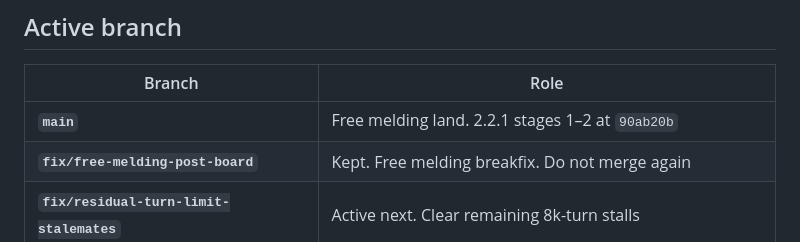
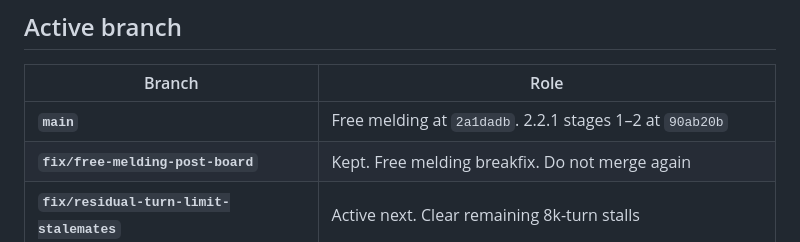
Before and after one commit to pbuckles22/PushSimulator, a Markdown page: doc/PROJECT_STATUS.md, the part around one of its changes. Rendered like a GitHub page.

Commit message:
Record the free-melding land sha.

```diff
--- a/doc/PROJECT_STATUS.md
+++ b/doc/PROJECT_STATUS.md
@@ -16,7 +16,7 @@ Free melding after the board is on `main`. A player on the board may `PlayMeld`
 
 | Branch | Role |
 |--------|------|
-| **`main`** | Free melding land. 2.2.1 stages 1–2 at `90ab20b` |
+| **`main`** | Free melding at `2a1dadb`. 2.2.1 stages 1–2 at `90ab20b` |
 | **`fix/free-melding-post-board`** | Kept. Free melding breakfix. Do not merge again |
 | **`fix/residual-turn-limit-stalemates`** | Active next. Clear remaining 8k-turn stalls |
 | **`feature/2.2.1-performance-plan`** | Kept. Stage 3 waits on liveness |
```
Also changed, not shown: other parts of doc/PROJECT_STATUS.md (+1 -1 lines), AGENT_HANDOFF.md (+1 -1 lines), PM_PLAN.md (+1 -1 lines).
